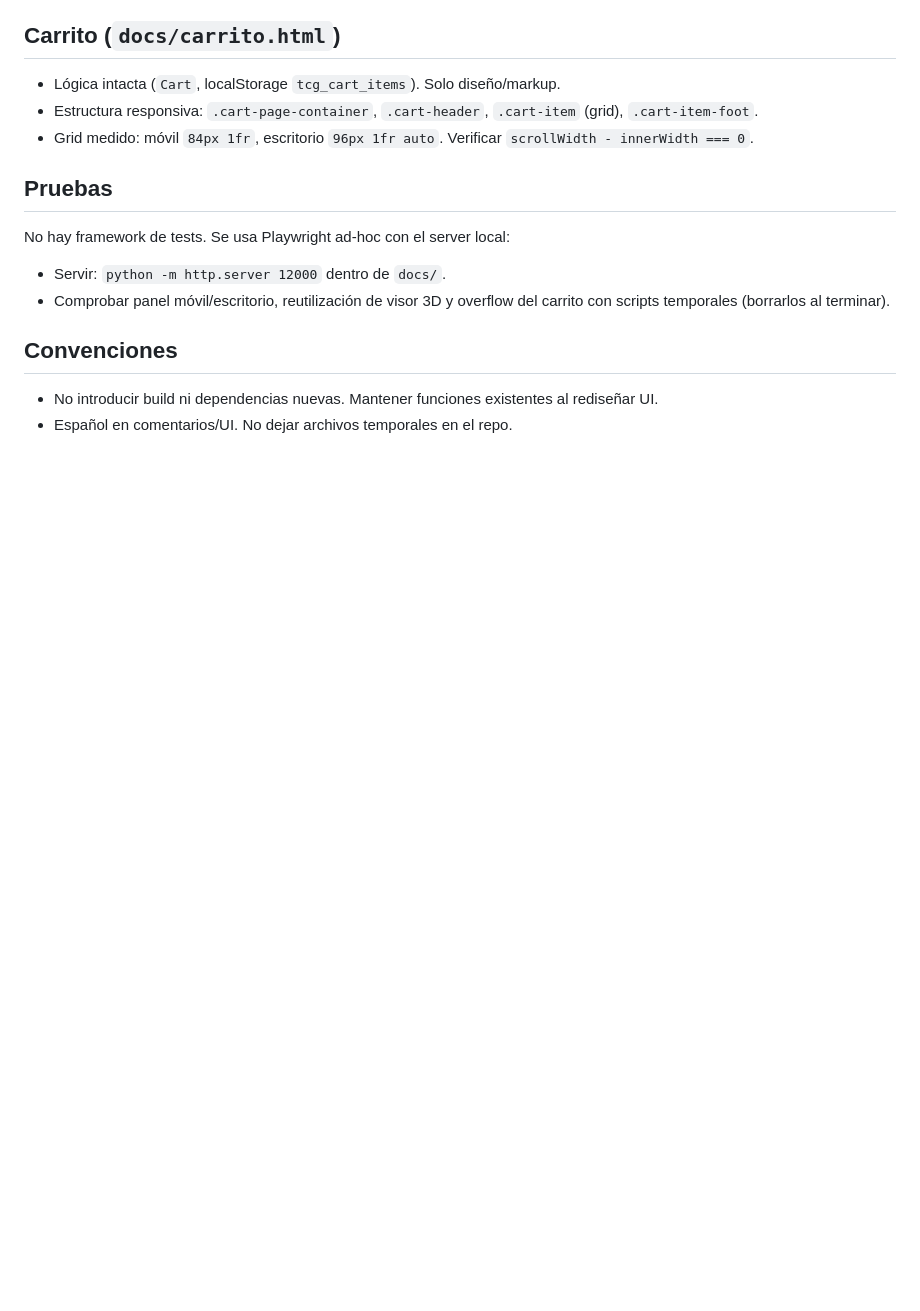
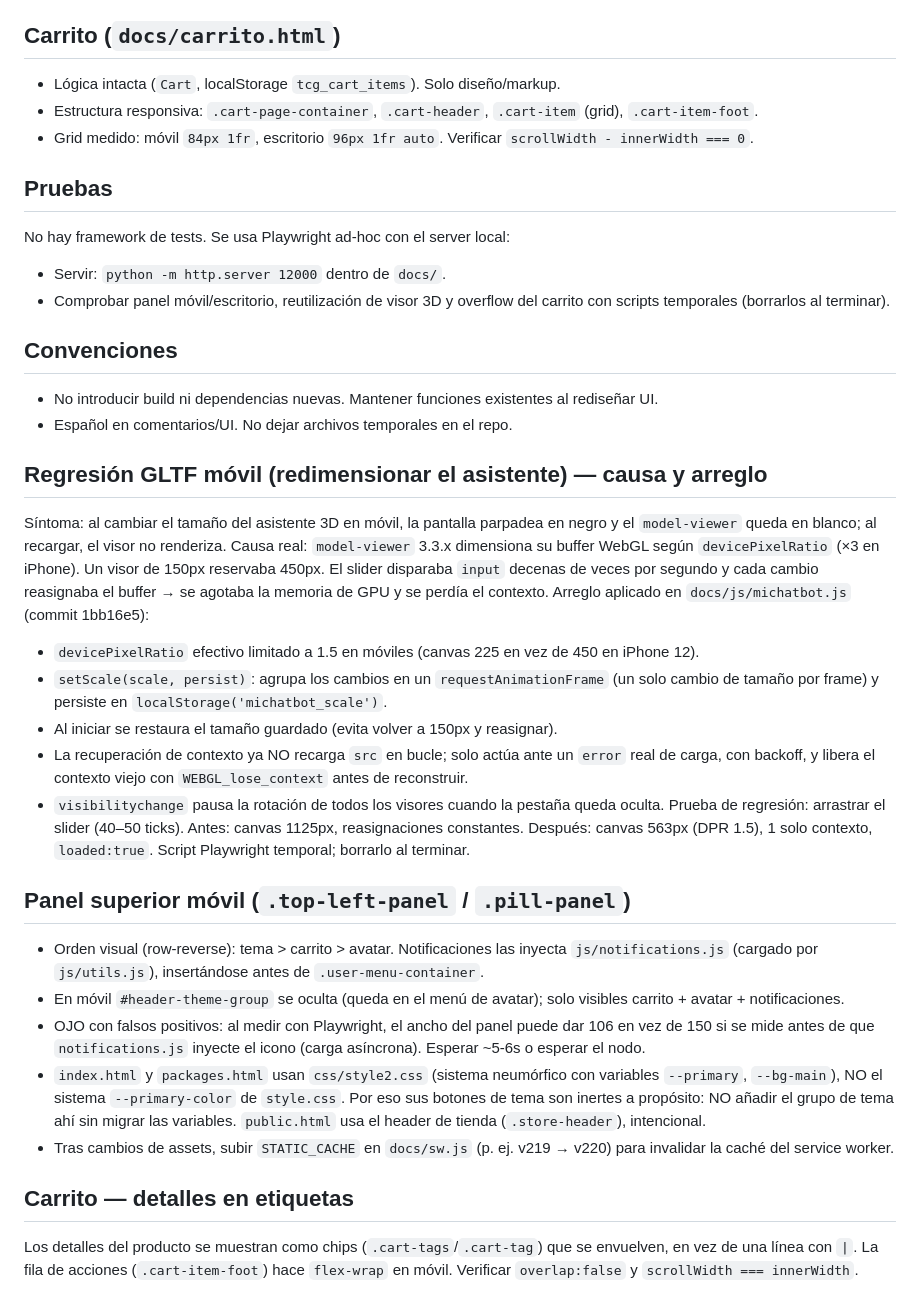
Before and after one commit to VikingAntonio/tcg, a Markdown page: AGENTS.md, the part around the change. Drawn GitHub-style; blank space fills up the shorter version.

Commit message:
Docs: registrar causa y arreglo de la regresion GLTF movil en AGENTS.md
Co-authored-by: openhands <openhands@all-hands.dev>

```diff
--- a/AGENTS.md
+++ b/AGENTS.md
@@ -37,3 +37,24 @@ No hay framework de tests. Se usa Playwright ad-hoc con el server local:
 ## Convenciones
 - No introducir build ni dependencias nuevas. Mantener funciones existentes al rediseñar UI.
 - Español en comentarios/UI. No dejar archivos temporales en el repo.
+
+## Regresión GLTF móvil (redimensionar el asistente) — causa y arreglo
+Síntoma: al cambiar el tamaño del asistente 3D en móvil, la pantalla parpadea en negro y el `model-viewer` queda en blanco; al recargar, el visor no renderiza.
+Causa real: `model-viewer` 3.3.x dimensiona su buffer WebGL según `devicePixelRatio` (×3 en iPhone). Un visor de 150px reservaba 450px. El slider disparaba `input` decenas de veces por segundo y cada cambio reasignaba el buffer → se agotaba la memoria de GPU y se perdía el contexto.
+Arreglo aplicado en `docs/js/michatbot.js` (commit 1bb16e5):
+- `devicePixelRatio` efectivo limitado a 1.5 en móviles (canvas 225 en vez de 450 en iPhone 12).
+- `setScale(scale, persist)`: agrupa los cambios en un `requestAnimationFrame` (un solo cambio de tamaño por frame) y persiste en `localStorage('michatbot_scale')`.
+- Al iniciar se restaura el tamaño guardado (evita volver a 150px y reasignar).
+- La recuperación de contexto ya NO recarga `src` en bucle; solo actúa ante un `error` real de carga, con backoff, y libera el contexto viejo con `WEBGL_lose_context` antes de reconstruir.
+- `visibilitychange` pausa la rotación de todos los visores cuando la pestaña queda oculta.
+Prueba de regresión: arrastrar el slider (40–50 ticks). Antes: canvas 1125px, reasignaciones constantes. Después: canvas 563px (DPR 1.5), 1 solo contexto, `loaded:true`. Script Playwright temporal; borrarlo al terminar.
+
+## Panel superior móvil (`.top-left-panel` / `.pill-panel`)
+- Orden visual (row-reverse): tema > carrito > avatar. Notificaciones las inyecta `js/notifications.js` (cargado por `js/utils.js`), insertándose antes de `.user-menu-container`.
+- En móvil `#header-theme-group` se oculta (queda en el menú de avatar); solo visibles carrito + avatar + notificaciones.
+- OJO con falsos positivos: al medir con Playwright, el ancho del panel puede dar 106 en vez de 150 si se mide antes de que `notifications.js` inyecte el icono (carga asíncrona). Esperar ~5-6s o esperar el nodo.
+- `index.html` y `packages.html` usan `css/style2.css` (sistema neumórfico con variables `--primary`, `--bg-main`), NO el sistema `--primary-color` de `style.css`. Por eso sus botones de tema son inertes a propósito: NO añadir el grupo de tema ahí sin migrar las variables. `public.html` usa el header de tienda (`.store-header`), intencional.
+- Tras cambios de assets, subir `STATIC_CACHE` en `docs/sw.js` (p. ej. v219 → v220) para invalidar la caché del service worker.
+
+## Carrito — detalles en etiquetas
+Los detalles del producto se muestran como chips (`.cart-tags`/`.cart-tag`) que se envuelven, en vez de una línea con ` | `. La fila de acciones (`.cart-item-foot`) hace `flex-wrap` en móvil. Verificar `overlap:false` y `scrollWidth === innerWidth`.
```
